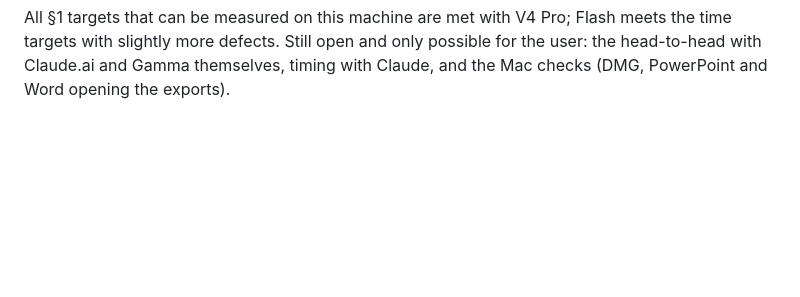
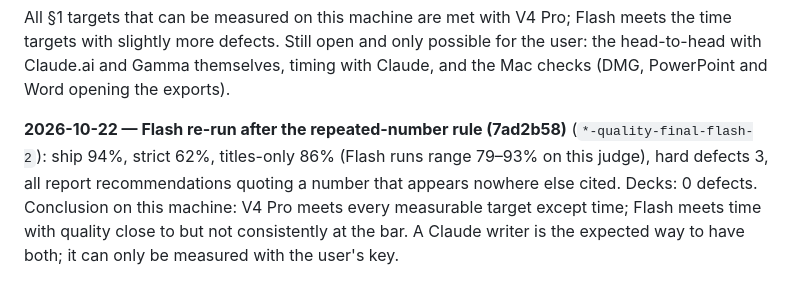
Before and after one commit to Jinjin89/Gunther, a Markdown page: docs/ARTIFACT_QUALITY_GOAL.md, the part around the change. GitHub-like rendering; blank space fills up the shorter version.

Commit message:
Record the Flash re-run
Co-Authored-By: Claude Opus 5.5 <noreply@anthropic.com>

```diff
--- a/docs/ARTIFACT_QUALITY_GOAL.md
+++ b/docs/ARTIFACT_QUALITY_GOAL.md
@@ -486,3 +486,10 @@ All §1 targets that can be measured on this machine are met with V4 Pro; Flash
 targets with slightly more defects. Still open and only possible for the user: the head-to-head
 with Claude.ai and Gamma themselves, timing with Claude, and the Mac checks (DMG, PowerPoint
 and Word opening the exports).
+
+**2026-10-22 — Flash re-run after the repeated-number rule (7ad2b58)** (`*-quality-final-flash-2`):
+ship 94%, strict 62%, titles-only 86% (Flash runs range 79–93% on this judge), hard defects 3,
+all report recommendations quoting a number that appears nowhere else cited. Decks: 0 defects.
+Conclusion on this machine: V4 Pro meets every measurable target except time; Flash meets time
+with quality close to but not consistently at the bar. A Claude writer is the expected way to
+have both; it can only be measured with the user's key.
```
